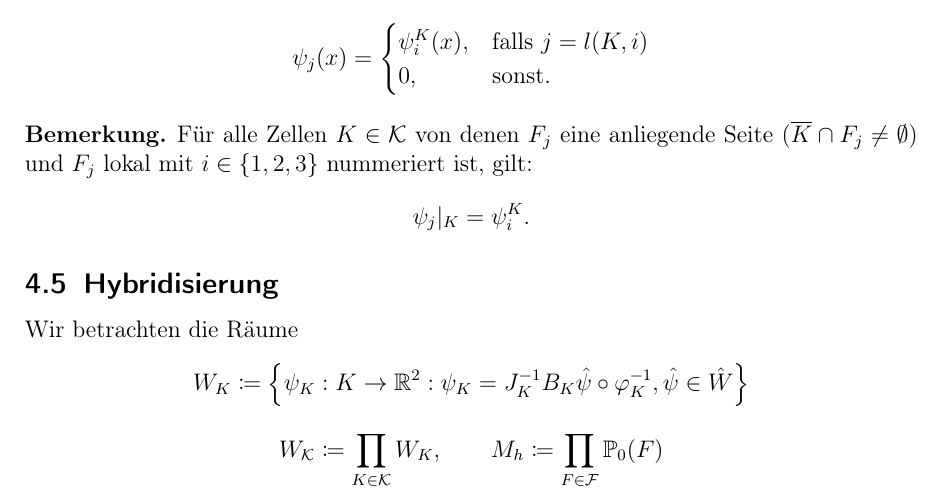
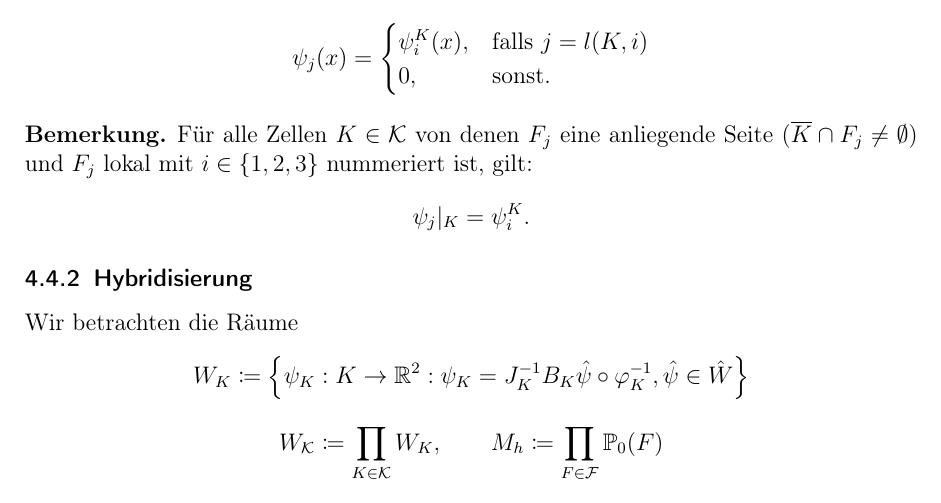
Before and after one commit to udicr/BachelorThesisMLMC, a LaTeX document (bachelorarbeit.tex, which reads FEM_Pot.tex): part of page 18 of 24, cut so that both start at the same text. Compiled offline with pdfLaTeX.

Commit message:
abschnittCorrect

```diff
--- a/FEM_Pot.tex
+++ b/FEM_Pot.tex
@@ -324,7 +324,7 @@ Wir setzen nun also $ \psi_j (j \in \{1,\dots , \abs{\mathcal{F}}\})$ durch
 	\[ \psi_j|_K = \psi_i^K. \]
 \end{Bemerkung}
 
-\subsection{Hybridisierung}
+\subsubsection{Hybridisierung}
 
 Wir betrachten die Räume
 \[W_K \coloneqq \left\{ \psi_K:K \to \R^2: \psi_K = J_K^{-1}  B_K \hat{\psi} \circ \varphi_K^{-1}, \hat{\psi} \in \hat{W} \right\} \]
```
Also changed, not shown: bachelorarbeit.pdf.
